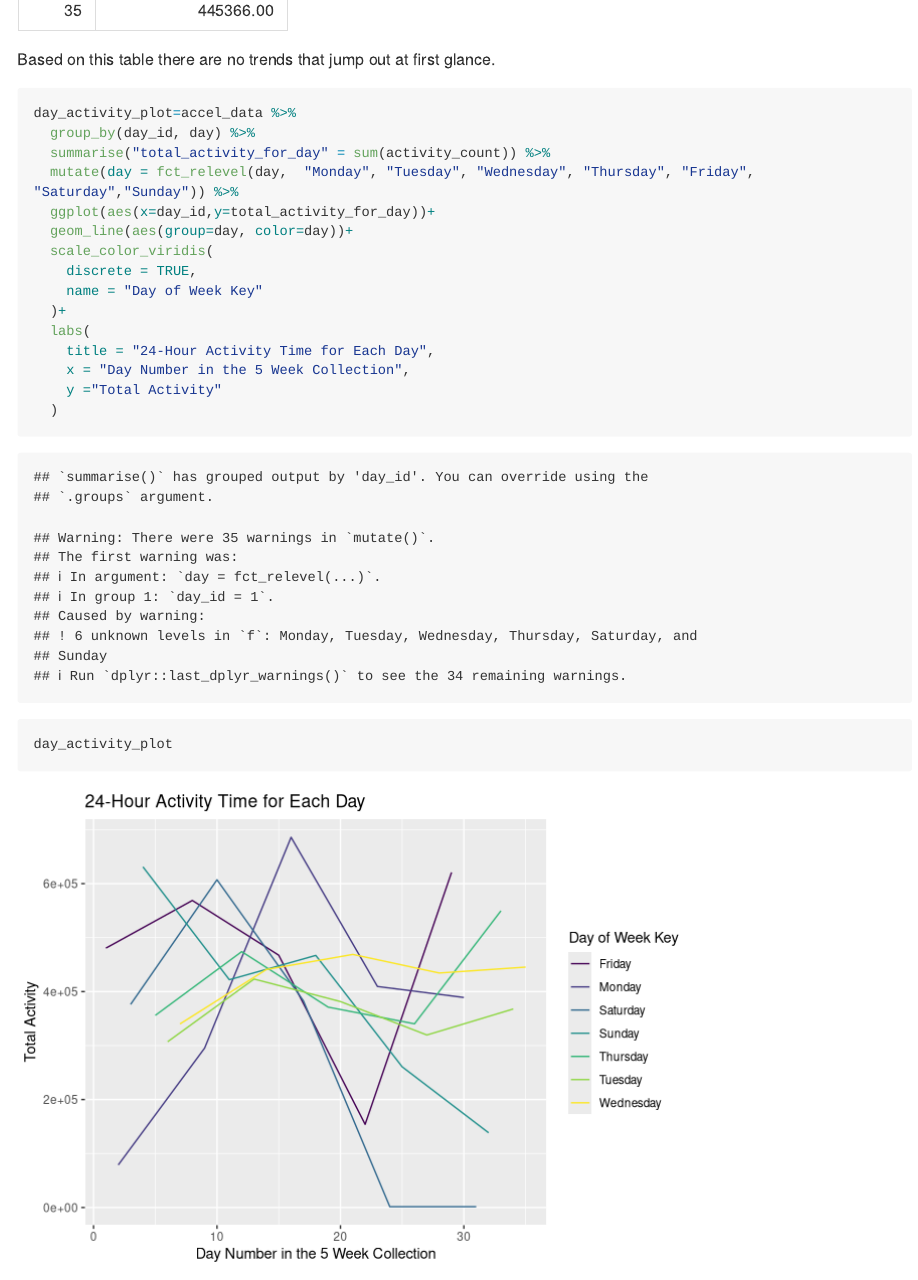
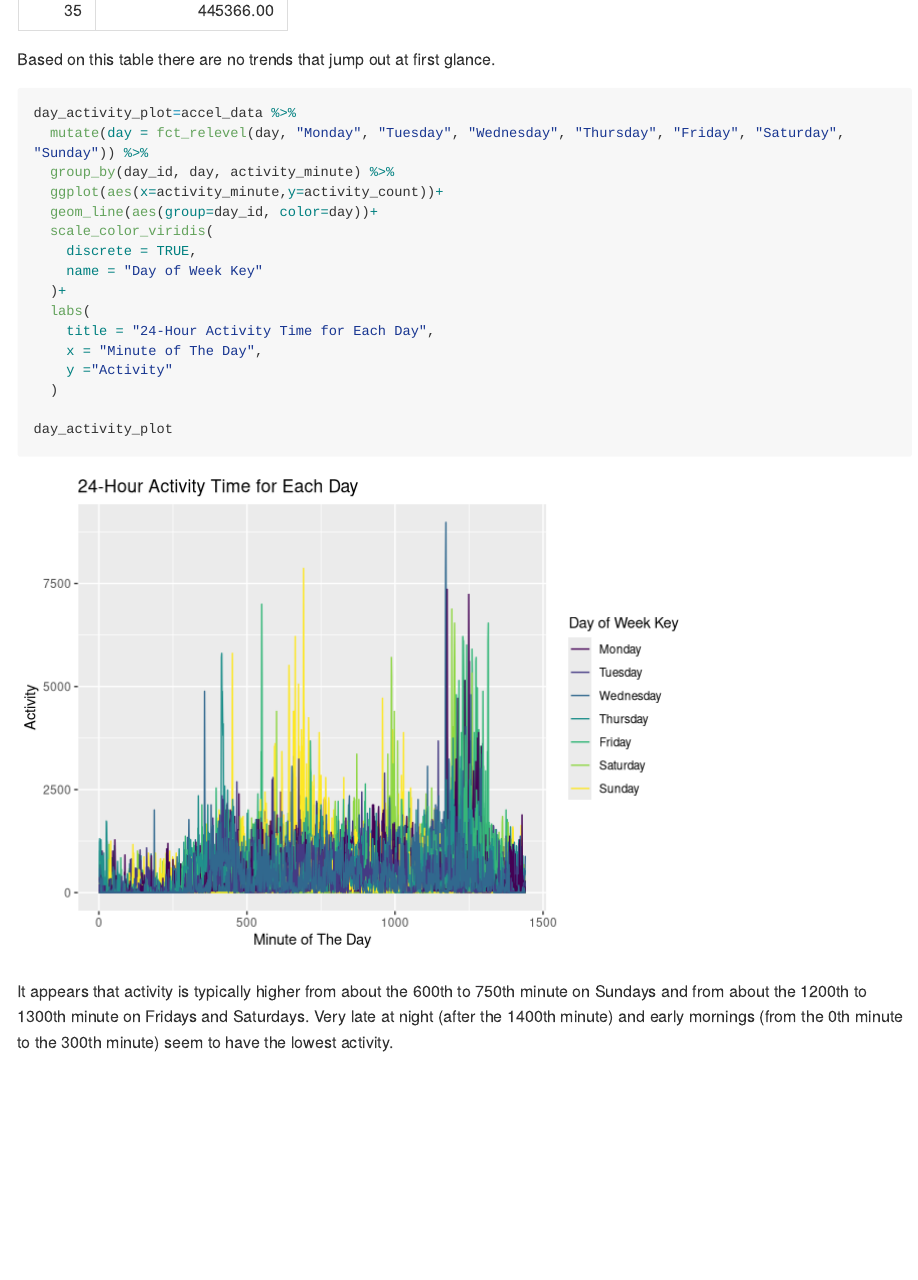
Before and after one commit to mrc2229/p8105_hw3_mrc2229_2, an R Markdown document (p8105_hw3_mrc2229_2.rmd): the page in a window 1100 px wide, from 6300 px down. Rendered offline with R 4.5, knitr and Pandoc, with nearby package versions; some code elsewhere in the file could not run offline; long lines of code are wrapped; column names are cleaned by a stand-in for the janitor package.

Commit message:
I think I fixed the plot and found a trend. Calling it a night.

````diff
--- a/p8105_hw3_mrc2229_2.rmd
+++ b/p8105_hw3_mrc2229_2.rmd
@@ -205,19 +205,21 @@ Based on this table there are no trends that jump out at first glance.
 
 ```{r}
 day_activity_plot=accel_data %>%
-  group_by(day_id, day) %>%
-  summarise("total_activity_for_day" = sum(activity_count)) %>%
-  mutate(day = fct_relevel(day,  "Monday", "Tuesday", "Wednesday", "Thursday", "Friday", "Saturday","Sunday")) %>%
-  ggplot(aes(x=day_id,y=total_activity_for_day))+
-  geom_line(aes(group=day, color=day))+
+  mutate(day = fct_relevel(day, "Monday", "Tuesday", "Wednesday", "Thursday", "Friday", "Saturday", "Sunday")) %>%
+  group_by(day_id, day, activity_minute) %>%
+  ggplot(aes(x=activity_minute,y=activity_count))+
+  geom_line(aes(group=day_id, color=day))+
   scale_color_viridis(
     discrete = TRUE,
     name = "Day of Week Key"
   )+
   labs(
     title = "24-Hour Activity Time for Each Day",
-    x = "Day Number in the 5 Week Collection",
-    y ="Total Activity"
+    x = "Minute of The Day",
+    y ="Activity"
   )
+
 day_activity_plot
 ```
+
+It appears that activity is typically higher from about the 600th to 750th minute on Sundays and from about the 1200th to 1300th minute on Fridays and Saturdays. Very late at night (after the 1400th minute) and early mornings (from the 0th minute to the 300th minute) seem to have the lowest activity.
````
Also changed, not shown: p8105_hw3_mrc2229_2.md, 1 other file.
